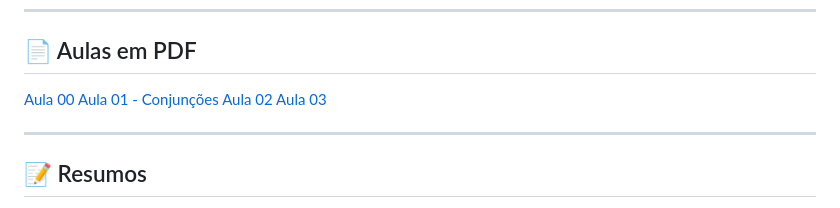
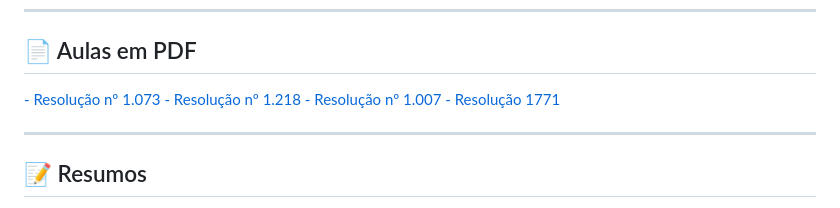
Before and after one commit to dyuliano14/Alego-main, a Markdown page: regimento.md, the part around the change. Drawn GitHub-style.

Commit message:
Update regimento.md
ajustes no link

```diff
--- a/regimento.md
+++ b/regimento.md
@@ -133,25 +133,25 @@
 
   <a href="docs/pdfs/regimento/RESOLUÇÃO Nº 1.073.pdf" target="_blank" download>
     <button style="padding: 10px 20px; background-color: #f57c00; color: white; border: none; border-radius: 5px; cursor: pointer;">
-      Aula 00
+      - Resolução nº 1.073
     </button>
   </a>
 
   <a href="docs/pdfs/regimento/Regimento Interno Alego - RESOLUÇÃO N° 1.218.pdf" target="_blank" download>
     <button style="padding: 10px 20px; background-color: #f57c00; color: white; border: none; border-radius: 5px; cursor: pointer;">
-      Aula 01 - Conjunções
+      - Resolução nº 1.218
     </button>
   </a>
 
   <a href="docs/pdfs/regimento/Resolução nº 1.007.pdf" target="_blank" download>
     <button style="padding: 10px 20px; background-color: #f57c00; color: white; border: none; border-radius: 5px; cursor: pointer;">
-      Aula 02
+      - Resolução nº 1.007
     </button>
   </a>
 
   <a href="docs/pdfs/regimento/Resolução 1771 - Secretaria de Polícia Legislativa.pdf" target="_blank" download>
     <button style="padding: 10px 20px; background-color: #f57c00; color: white; border: none; border-radius: 5px; cursor: pointer;">
-      Aula 03
+      - Resolução 1771
     </button>
   </a>
 
```
